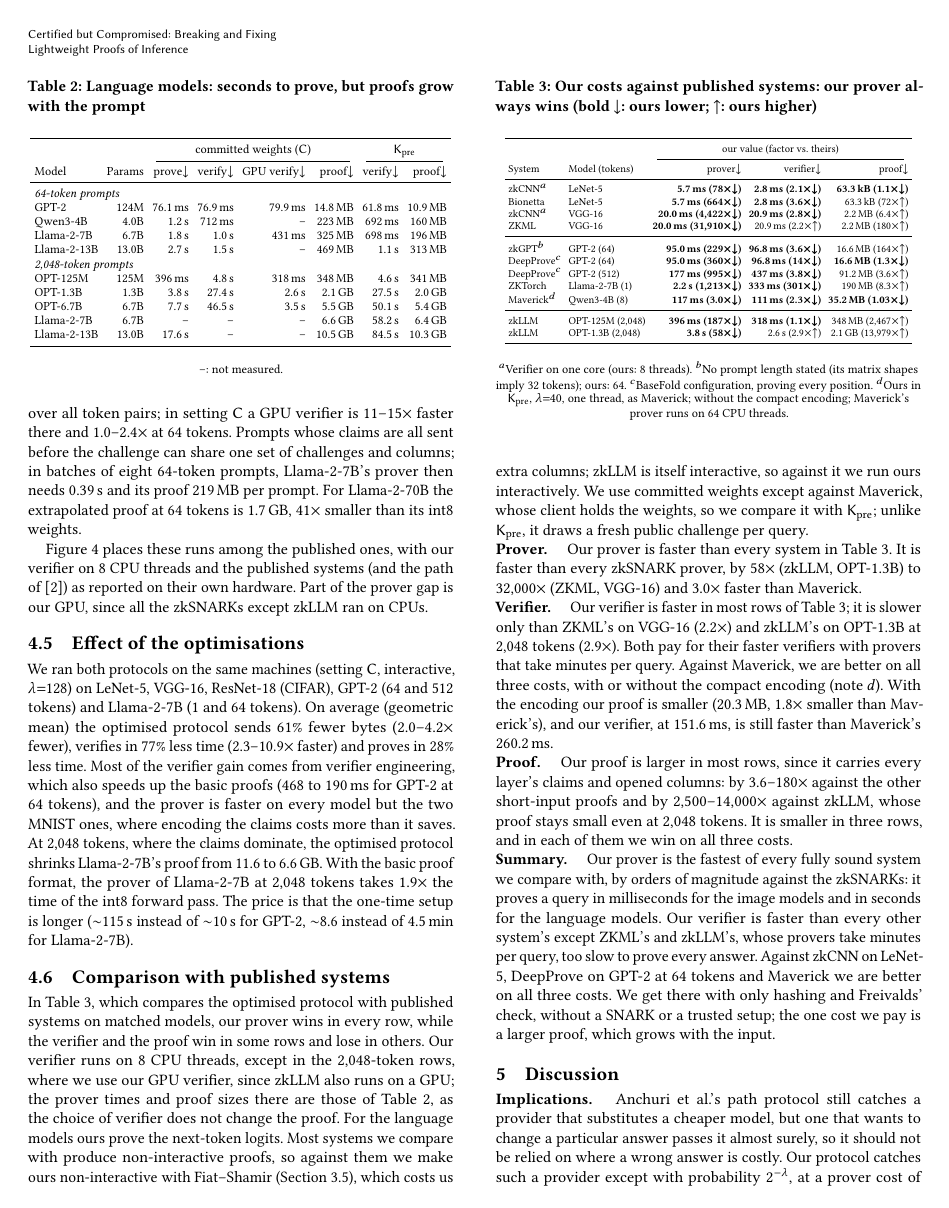
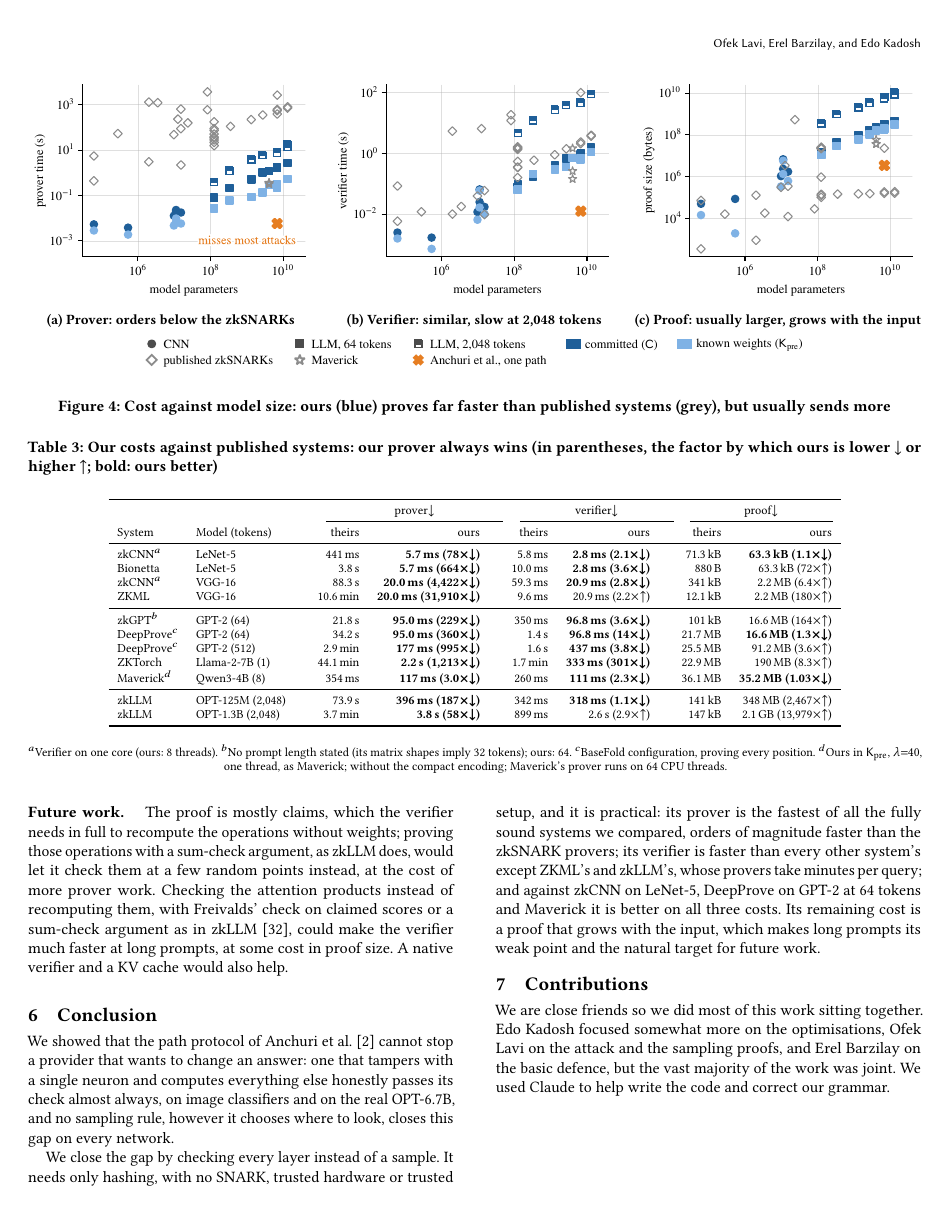
Before and after one commit to flikhamud45/amina-project, a LaTeX paper (report/main.tex, which reads report/tables/ratios.tex): page 7 of 9 before the commit and page 8 of 9 after it. Compiled offline with pdfLaTeX.

Commit message:
paper: Table 3 across both columns, published and our value for each cost
Each of prover, verifier and proof now shows the published system's value
next to ours (with the factor in parentheses); the body still ends on page 8.

Co-Authored-By: Claude Opus 5.5 <noreply@anthropic.com>

```diff
--- a/report/main.tex
+++ b/report/main.tex
@@ -719,24 +719,24 @@ $\sim$8.6 instead of 4.5\,min for Llama-2-7B).
 \subsection{Comparison with published systems}
 \label{sec:compare}
 
-\begin{table}[t]
-  \caption{Our costs against published systems: our prover always wins (bold $\downarrow$: ours lower;
-  $\uparrow$: ours higher)}
+\begin{table*}[t]
+  \caption{Our costs against published systems: our prover always wins (in parentheses, the factor by
+  which ours is lower $\downarrow$ or higher $\uparrow$; bold: ours better)}
   \label{tab:ratios}
-  \scriptsize
-  \setlength{\tabcolsep}{2pt}
-  \begin{tabular}{llrrr}
+  \footnotesize
+  \setlength{\tabcolsep}{5pt}
+  \begin{tabular}{ll@{\hspace{18pt}}rr@{\hspace{18pt}}rr@{\hspace{18pt}}rr}
     \toprule
-    & & \multicolumn{3}{c}{our value (factor vs.\ theirs)} \\
-    \cmidrule(lr){3-5}
-    System & Model (tokens) & prover$\downarrow$ & verifier$\downarrow$ & proof$\downarrow$ \\
+    & & \multicolumn{2}{c}{prover$\downarrow$} & \multicolumn{2}{c}{verifier$\downarrow$} & \multicolumn{2}{c}{proof$\downarrow$} \\
+    \cmidrule(lr){3-4}\cmidrule(lr){5-6}\cmidrule(lr){7-8}
+    System & Model (tokens) & theirs & ours & theirs & ours & theirs & ours \\
     \midrule
     \input{tables/ratios.tex}
   \end{tabular}
 
   \smallskip
   {\footnotesize $^a$Verifier on one core (ours: \VerifierThreads{} threads). $^b$No prompt length stated (its matrix shapes imply 32 tokens); ours: 64. $^c$BaseFold configuration, proving every position. $^d$Ours in $\Kpre$, $\lambda{=}40$, one thread, as Maverick; without the compact encoding; Maverick's prover runs on 64 CPU threads.}
-\end{table}
+\end{table*}
 
 In Table~\ref{tab:ratios}, which compares the optimised protocol with published systems on
 matched models, our prover wins in every row, while the verifier and the proof win in some rows
--- a/report/tables/ratios.tex
+++ b/report/tables/ratios.tex
@@ -1,14 +1,14 @@
-zkCNN$^a$ & LeNet-5 & \win{5.7\,ms (78$\times$$\downarrow$)} & \win{2.8\,ms (2.1$\times$$\downarrow$)} & \win{63.3\,kB (1.1$\times$$\downarrow$)} \\
-Bionetta & LeNet-5 & \win{5.7\,ms (664$\times$$\downarrow$)} & \win{2.8\,ms (3.6$\times$$\downarrow$)} & \lose{63.3\,kB (72$\times$$\uparrow$)} \\
-zkCNN$^a$ & VGG-16 & \win{20.0\,ms (4{,}422$\times$$\downarrow$)} & \win{20.9\,ms (2.8$\times$$\downarrow$)} & \lose{2.2\,MB (6.4$\times$$\uparrow$)} \\
-ZKML & VGG-16 & \win{20.0\,ms (31{,}910$\times$$\downarrow$)} & \lose{20.9\,ms (2.2$\times$$\uparrow$)} & \lose{2.2\,MB (180$\times$$\uparrow$)} \\
+zkCNN$^a$ & LeNet-5 & 441\,ms & \win{5.7\,ms (78$\times$$\downarrow$)} & 5.8\,ms & \win{2.8\,ms (2.1$\times$$\downarrow$)} & 71.3\,kB & \win{63.3\,kB (1.1$\times$$\downarrow$)} \\
+Bionetta & LeNet-5 & 3.8\,s & \win{5.7\,ms (664$\times$$\downarrow$)} & 10.0\,ms & \win{2.8\,ms (3.6$\times$$\downarrow$)} & 880\,B & \lose{63.3\,kB (72$\times$$\uparrow$)} \\
+zkCNN$^a$ & VGG-16 & 88.3\,s & \win{20.0\,ms (4{,}422$\times$$\downarrow$)} & 59.3\,ms & \win{20.9\,ms (2.8$\times$$\downarrow$)} & 341\,kB & \lose{2.2\,MB (6.4$\times$$\uparrow$)} \\
+ZKML & VGG-16 & 10.6\,min & \win{20.0\,ms (31{,}910$\times$$\downarrow$)} & 9.6\,ms & \lose{20.9\,ms (2.2$\times$$\uparrow$)} & 12.1\,kB & \lose{2.2\,MB (180$\times$$\uparrow$)} \\
 \midrule
-zkGPT$^b$ & GPT-2 (64) & \win{95.0\,ms (229$\times$$\downarrow$)} & \win{96.8\,ms (3.6$\times$$\downarrow$)} & \lose{16.6\,MB (164$\times$$\uparrow$)} \\
-DeepProve$^c$ & GPT-2 (64) & \win{95.0\,ms (360$\times$$\downarrow$)} & \win{96.8\,ms (14$\times$$\downarrow$)} & \win{16.6\,MB (1.3$\times$$\downarrow$)} \\
-DeepProve$^c$ & GPT-2 (512) & \win{177\,ms (995$\times$$\downarrow$)} & \win{437\,ms (3.8$\times$$\downarrow$)} & \lose{91.2\,MB (3.6$\times$$\uparrow$)} \\
-ZKTorch & Llama-2-7B (1) & \win{2.2\,s (1{,}213$\times$$\downarrow$)} & \win{333\,ms (301$\times$$\downarrow$)} & \lose{190\,MB (8.3$\times$$\uparrow$)} \\
-Maverick$^d$ & Qwen3-4B (8) & \win{117\,ms (3.0$\times$$\downarrow$)} & \win{111\,ms (2.3$\times$$\downarrow$)} & \win{35.2\,MB (1.03$\times$$\downarrow$)} \\
+zkGPT$^b$ & GPT-2 (64) & 21.8\,s & \win{95.0\,ms (229$\times$$\downarrow$)} & 350\,ms & \win{96.8\,ms (3.6$\times$$\downarrow$)} & 101\,kB & \lose{16.6\,MB (164$\times$$\uparrow$)} \\
+DeepProve$^c$ & GPT-2 (64) & 34.2\,s & \win{95.0\,ms (360$\times$$\downarrow$)} & 1.4\,s & \win{96.8\,ms (14$\times$$\downarrow$)} & 21.7\,MB & \win{16.6\,MB (1.3$\times$$\downarrow$)} \\
+DeepProve$^c$ & GPT-2 (512) & 2.9\,min & \win{177\,ms (995$\times$$\downarrow$)} & 1.6\,s & \win{437\,ms (3.8$\times$$\downarrow$)} & 25.5\,MB & \lose{91.2\,MB (3.6$\times$$\uparrow$)} \\
+ZKTorch & Llama-2-7B (1) & 44.1\,min & \win{2.2\,s (1{,}213$\times$$\downarrow$)} & 1.7\,min & \win{333\,ms (301$\times$$\downarrow$)} & 22.9\,MB & \lose{190\,MB (8.3$\times$$\uparrow$)} \\
+Maverick$^d$ & Qwen3-4B (8) & 354\,ms & \win{117\,ms (3.0$\times$$\downarrow$)} & 260\,ms & \win{111\,ms (2.3$\times$$\downarrow$)} & 36.1\,MB & \win{35.2\,MB (1.03$\times$$\downarrow$)} \\
 \midrule
-zkLLM & OPT-125M (2{,}048) & \win{396\,ms (187$\times$$\downarrow$)} & \win{318\,ms (1.1$\times$$\downarrow$)} & \lose{348\,MB (2{,}467$\times$$\uparrow$)} \\
-zkLLM & OPT-1.3B (2{,}048) & \win{3.8\,s (58$\times$$\downarrow$)} & \lose{2.6\,s (2.9$\times$$\uparrow$)} & \lose{2.1\,GB (13{,}979$\times$$\uparrow$)} \\
+zkLLM & OPT-125M (2{,}048) & 73.9\,s & \win{396\,ms (187$\times$$\downarrow$)} & 342\,ms & \win{318\,ms (1.1$\times$$\downarrow$)} & 141\,kB & \lose{348\,MB (2{,}467$\times$$\uparrow$)} \\
+zkLLM & OPT-1.3B (2{,}048) & 3.7\,min & \win{3.8\,s (58$\times$$\downarrow$)} & 899\,ms & \lose{2.6\,s (2.9$\times$$\uparrow$)} & 147\,kB & \lose{2.1\,GB (13{,}979$\times$$\uparrow$)} \\
 \bottomrule
```
Also changed, not shown: code/experiments/5_comparison/paper_assets.py (+4 -2 lines), report/main.pdf.
